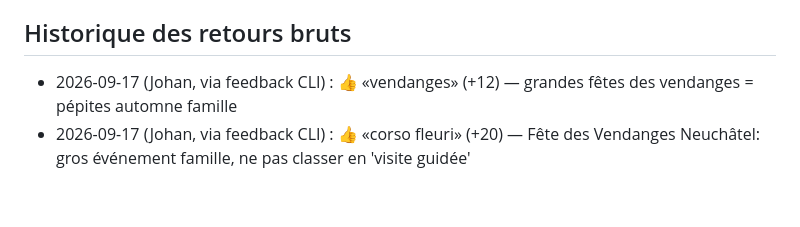
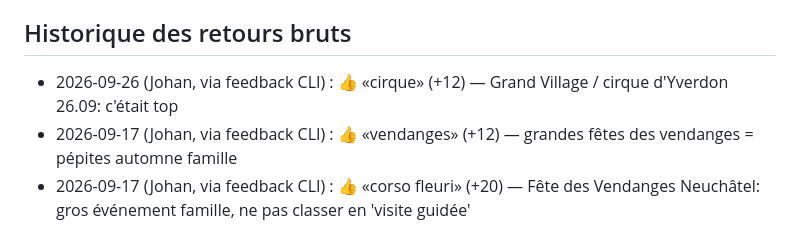
Before and after one commit to johdipo/kids-activities, a Markdown page: TASTE-FEEDBACK.md, the part around the change. GitHub-like rendering; blank space fills up the shorter version.

Commit message:
chore(taste): 👍 cirque (Grand Village 26.09)

```diff
--- a/TASTE-FEEDBACK.md
+++ b/TASTE-FEEDBACK.md
@@ -59,6 +59,7 @@ obligatoire** : toute erreur/timeout/limite modèle garde l'ordre déterministe
 Désactivable ponctuellement avec `KA_RERANK=0`. Aucun modèle n'est hardcodé (hérite du défaut OpenClaw).
 
 ## Historique des retours bruts
+- 2026-09-26 (Johan, via feedback CLI) : 👍 «cirque» (+12) — Grand Village / cirque d'Yverdon 26.09: c'était top
 - 2026-09-17 (Johan, via feedback CLI) : 👍 «vendanges» (+12) — grandes fêtes des vendanges = pépites automne famille
 - 2026-09-17 (Johan, via feedback CLI) : 👍 «corso fleuri» (+20) — Fête des Vendanges Neuchâtel: gros événement famille, ne pas classer en 'visite guidée'
 - 2026-09-17 (Johan, via feedback CLI) : 👎 «football» (-12) — sport spectacle (matchs) sans intérêt famille
```
